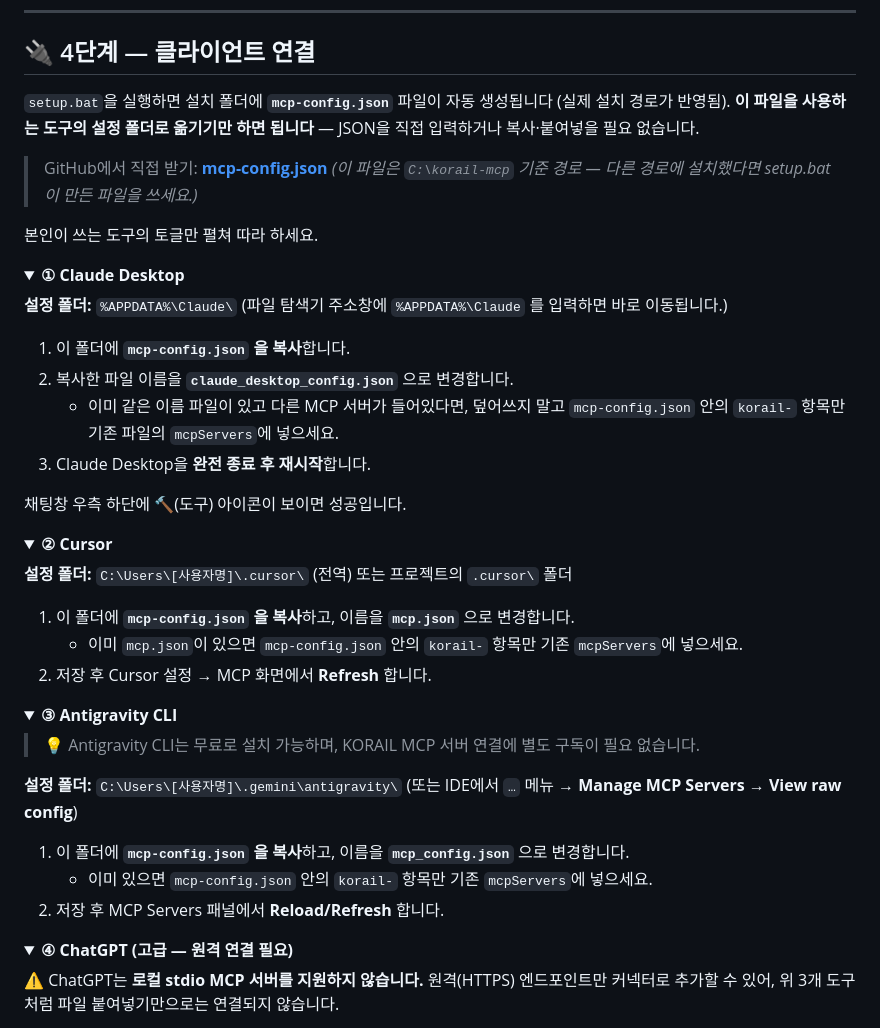
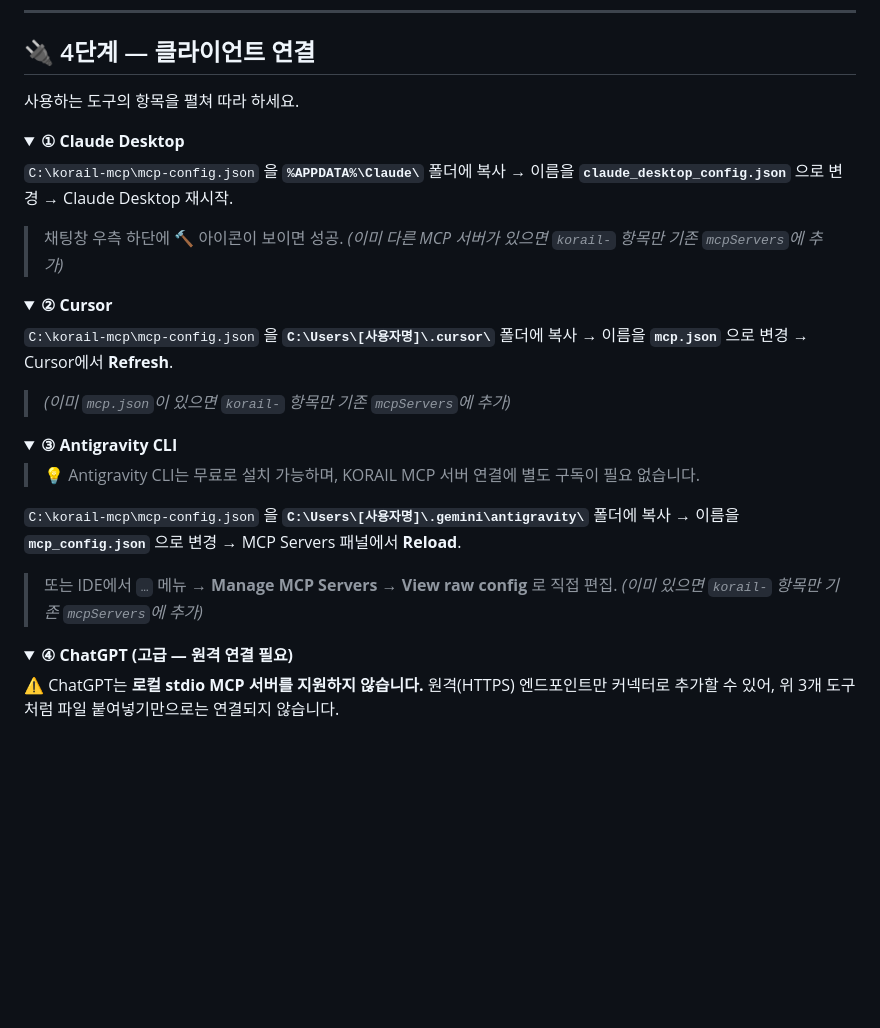
Before and after one commit to lovelyquality/korail-mcp, a Markdown page: README.md, the part around the change. Drawn GitHub-style; folded sections open; blank space fills up the shorter version.

Commit message:
📖 docs: 4단계 설명문 제거, 토글마다 한 줄 안내로 단순화
- 상단 설명 단락(setup.bat 자동생성/다운로드 안내) 삭제
- 각 클라이언트 토글을 mcp-config.json 복사 후 이름 변경하는 한 줄 안내로 통일
- 유저가 펼치면 바로 행동만 보이도록 간결화

Co-Authored-By: Claude Opus 4.8 <noreply@anthropic.com>

```diff
--- a/README.md
+++ b/README.md
@@ -222,35 +222,24 @@ git clone https://github.com/lovelyquality/korail-mcp.git C:\korail-mcp
 
 ## 🔌 4단계 — 클라이언트 연결
 
-`setup.bat`을 실행하면 설치 폴더에 **`mcp-config.json`** 파일이 자동 생성됩니다 (실제 설치 경로가 반영됨).
-**이 파일을 사용하는 도구의 설정 폴더로 옮기기만 하면 됩니다** — JSON을 직접 입력하거나 복사·붙여넣을 필요 없습니다.
-
-> GitHub에서 직접 받기: [**mcp-config.json**](mcp-config.json) *(이 파일은 `C:\korail-mcp` 기준 경로 — 다른 경로에 설치했다면 setup.bat이 만든 파일을 쓰세요.)*
-
-본인이 쓰는 도구의 토글만 펼쳐 따라 하세요.
+사용하는 도구의 항목을 펼쳐 따라 하세요.
 
 <details>
 <summary><b>① Claude Desktop</b></summary>
 
-**설정 폴더:** `%APPDATA%\Claude\`
-(파일 탐색기 주소창에 `%APPDATA%\Claude` 를 입력하면 바로 이동됩니다.)
+`C:\korail-mcp\mcp-config.json` 을 **`%APPDATA%\Claude\`** 폴더에 복사
+→ 이름을 **`claude_desktop_config.json`** 으로 변경 → Claude Desktop 재시작.
 
-1. 이 폴더에 **`mcp-config.json` 을 복사**합니다.
-2. 복사한 파일 이름을 **`claude_desktop_config.json`** 으로 변경합니다.
-   - 이미 같은 이름 파일이 있고 다른 MCP 서버가 들어있다면, 덮어쓰지 말고 `mcp-config.json` 안의 `korail-` 항목만 기존 파일의 `mcpServers`에 넣으세요.
-3. Claude Desktop을 **완전 종료 후 재시작**합니다.
-
-채팅창 우측 하단에 🔨(도구) 아이콘이 보이면 성공입니다.
+> 채팅창 우측 하단에 🔨 아이콘이 보이면 성공. *(이미 다른 MCP 서버가 있으면 `korail-` 항목만 기존 `mcpServers`에 추가)*
 </details>
 
 <details>
 <summary><b>② Cursor</b></summary>
 
-**설정 폴더:** `C:\Users\[사용자명]\.cursor\`  (전역) 또는 프로젝트의 `.cursor\` 폴더
+`C:\korail-mcp\mcp-config.json` 을 **`C:\Users\[사용자명]\.cursor\`** 폴더에 복사
+→ 이름을 **`mcp.json`** 으로 변경 → Cursor에서 **Refresh**.
 
-1. 이 폴더에 **`mcp-config.json` 을 복사**하고, 이름을 **`mcp.json`** 으로 변경합니다.
-   - 이미 `mcp.json`이 있으면 `mcp-config.json` 안의 `korail-` 항목만 기존 `mcpServers`에 넣으세요.
-2. 저장 후 Cursor 설정 → MCP 화면에서 **Refresh** 합니다.
+> *(이미 `mcp.json`이 있으면 `korail-` 항목만 기존 `mcpServers`에 추가)*
 </details>
 
 <details>
@@ -258,12 +247,10 @@ git clone https://github.com/lovelyquality/korail-mcp.git C:\korail-mcp
 
 > 💡 Antigravity CLI는 무료로 설치 가능하며, KORAIL MCP 서버 연결에 별도 구독이 필요 없습니다.
 
-**설정 폴더:** `C:\Users\[사용자명]\.gemini\antigravity\`
-(또는 IDE에서 `…` 메뉴 → **Manage MCP Servers** → **View raw config**)
+`C:\korail-mcp\mcp-config.json` 을 **`C:\Users\[사용자명]\.gemini\antigravity\`** 폴더에 복사
+→ 이름을 **`mcp_config.json`** 으로 변경 → MCP Servers 패널에서 **Reload**.
 
-1. 이 폴더에 **`mcp-config.json` 을 복사**하고, 이름을 **`mcp_config.json`** 으로 변경합니다.
-   - 이미 있으면 `mcp-config.json` 안의 `korail-` 항목만 기존 `mcpServers`에 넣으세요.
-2. 저장 후 MCP Servers 패널에서 **Reload/Refresh** 합니다.
+> 또는 IDE에서 `…` 메뉴 → **Manage MCP Servers** → **View raw config** 로 직접 편집. *(이미 있으면 `korail-` 항목만 기존 `mcpServers`에 추가)*
 </details>
 
 <details>
```
